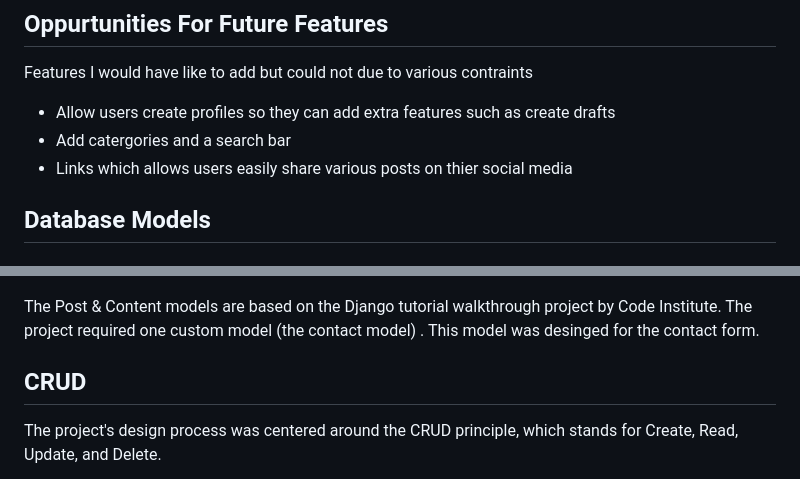
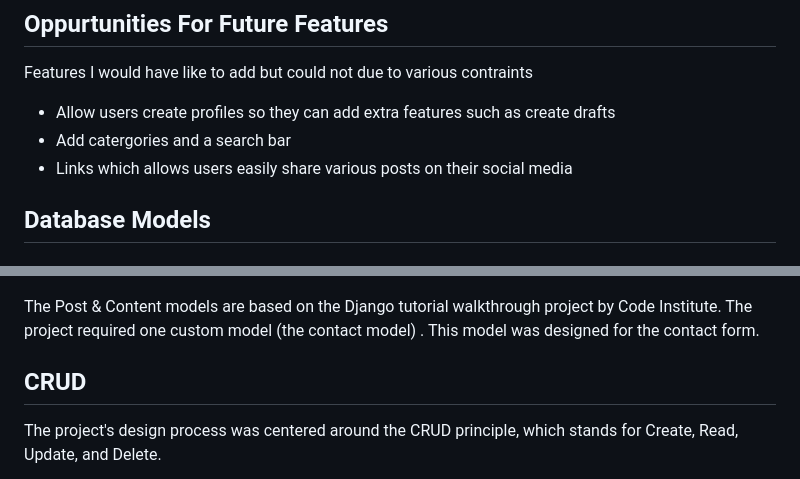
Before and after one commit to oconnorian3/recipesforu, a Markdown page: README.md, 2 parts joined by grey strips. GitHub-like rendering.

```diff
--- a/README.md
+++ b/README.md
@@ -196,7 +196,7 @@ Features I would have like to add but could not due to various contraints
 
  * Allow users create profiles so they can add extra features such as create drafts
  * Add catergories and a search bar
- * Links which allows users easily share various posts on thier social media
+ * Links which allows users easily share various posts on their social media
 
 
 ## Database Models ##
@@ -209,7 +209,7 @@ I used Lucid to design the Database models.
 
 ![](images/database_models.png)
 
-The Post & Content models are based on the Django tutorial walkthrough project by Code Institute. The project required one custom model (the contact model) . This model was desinged for the contact form.
+The Post & Content models are based on the Django tutorial walkthrough project by Code Institute. The project required one custom model (the contact model) . This model was designed for the contact form.
 
 ## CRUD ##
 
```
Also changed, not shown: other parts of README.md (+12 -12 lines).
